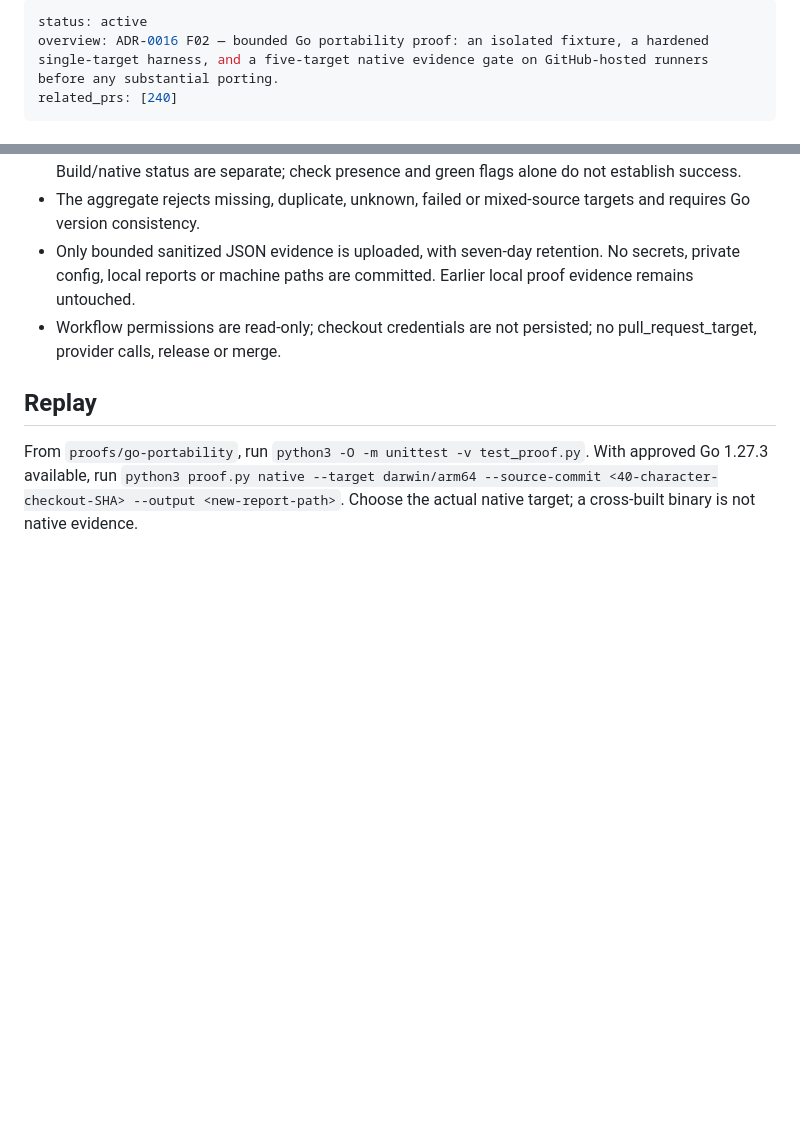
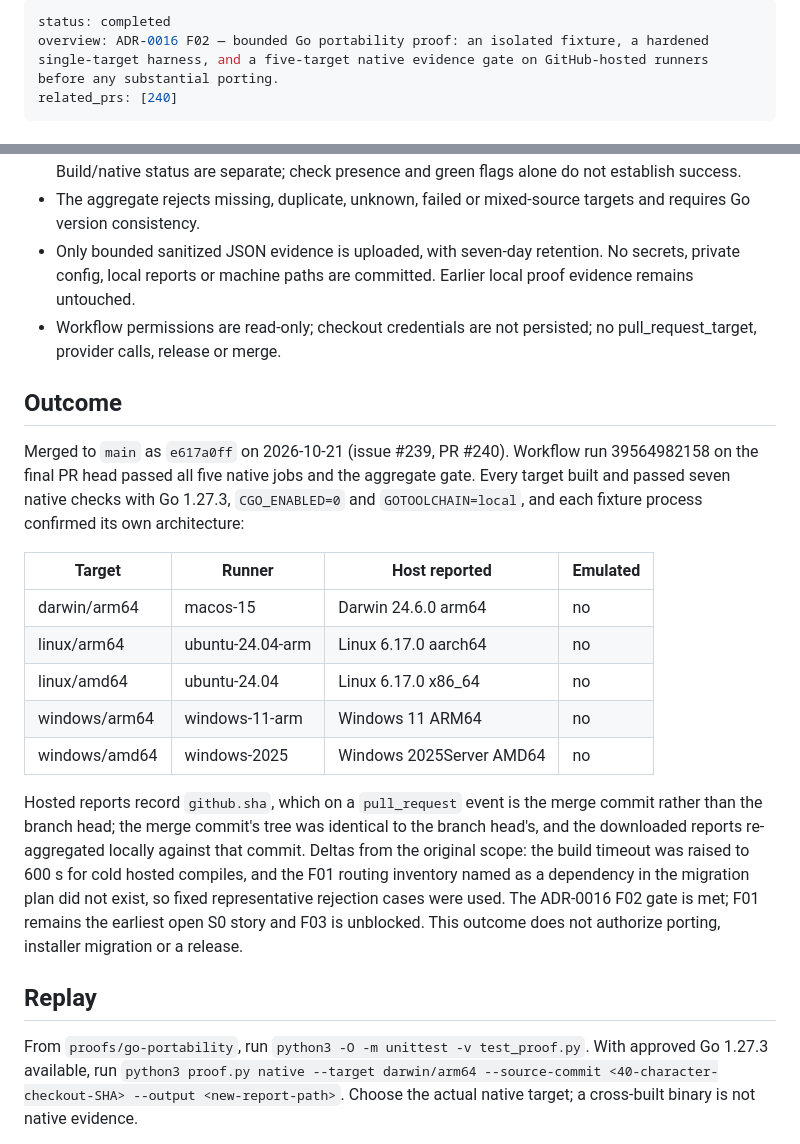
Before and after one commit to qwts/managed-machine, a Markdown page: docs/plans/go-portability-proof.md, 2 parts joined by grey strips. Drawn GitHub-style; blank space fills up the shorter version.

Commit message:
Record the Go portability proof plan as completed (#241)
The five-target proof landed in #240 and its gate passed, so the plan
moves to completed and records the outcome: merge commit, run, the five
runner/host pairs, build settings, the merge-commit source identity, and
the deltas from the original scope. Documentation only.

Co-Authored-By: Claude Fable 5.1 <noreply@anthropic.com>
Co-authored-by: indigo-mesa-cd <agent_da2626a7-5e60-478e-ab97-9df4ab4af7cd@souls.agent-bot.invalid>
Agent-Identity: agent_da2626a7-5e60-478e-ab97-9df4ab4af7cd

```diff
--- a/docs/plans/go-portability-proof.md
+++ b/docs/plans/go-portability-proof.md
@@ -1,5 +1,5 @@
 ---
-status: active
+status: completed
 overview: ADR-0016 F02 — bounded Go portability proof: an isolated fixture, a hardened single-target harness, and a five-target native evidence gate on GitHub-hosted runners before any substantial porting.
 related_prs: [240]
 ---
@@ -24,6 +24,20 @@ Hosted labels, verified against GitHub's runner reference: macos-15 (ARM64), ubu
 - Only bounded sanitized JSON evidence is uploaded, with seven-day retention. No secrets, private config, local reports or machine paths are committed. Earlier local proof evidence remains untouched.
 - Workflow permissions are read-only; checkout credentials are not persisted; no pull_request_target, provider calls, release or merge.
 
+## Outcome
+
+Merged to `main` as `e617a0ff` on 2026-10-21 (issue #239, PR #240). Workflow run 39564982158 on the final PR head passed all five native jobs and the aggregate gate. Every target built and passed seven native checks with Go 1.27.3, `CGO_ENABLED=0` and `GOTOOLCHAIN=local`, and each fixture process confirmed its own architecture:
+
+| Target | Runner | Host reported | Emulated |
+| --- | --- | --- | --- |
+| darwin/arm64 | macos-15 | Darwin 24.6.0 arm64 | no |
+| linux/arm64 | ubuntu-24.04-arm | Linux 6.17.0 aarch64 | no |
+| linux/amd64 | ubuntu-24.04 | Linux 6.17.0 x86_64 | no |
+| windows/arm64 | windows-11-arm | Windows 11 ARM64 | no |
+| windows/amd64 | windows-2025 | Windows 2025Server AMD64 | no |
+
+Hosted reports record `github.sha`, which on a `pull_request` event is the merge commit rather than the branch head; the merge commit's tree was identical to the branch head's, and the downloaded reports re-aggregated locally against that commit. Deltas from the original scope: the build timeout was raised to 600 s for cold hosted compiles, and the F01 routing inventory named as a dependency in the migration plan did not exist, so fixed representative rejection cases were used. The ADR-0016 F02 gate is met; F01 remains the earliest open S0 story and F03 is unblocked. This outcome does not authorize porting, installer migration or a release.
+
 ## Replay
 
 From `proofs/go-portability`, run `python3 -O -m unittest -v test_proof.py`. With approved Go 1.27.3 available, run `python3 proof.py native --target darwin/arm64 --source-commit <40-character-checkout-SHA> --output <new-report-path>`. Choose the actual native target; a cross-built binary is not native evidence.
```
